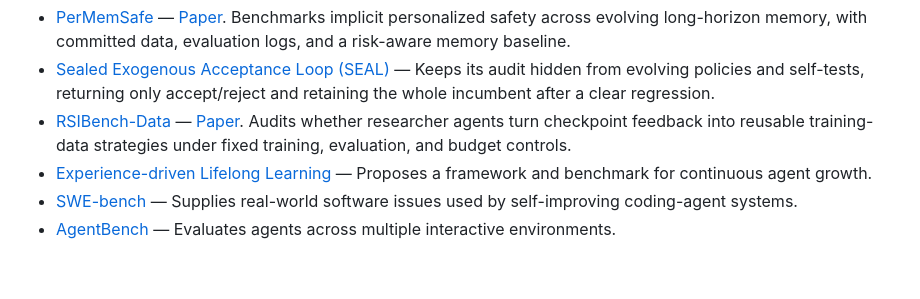
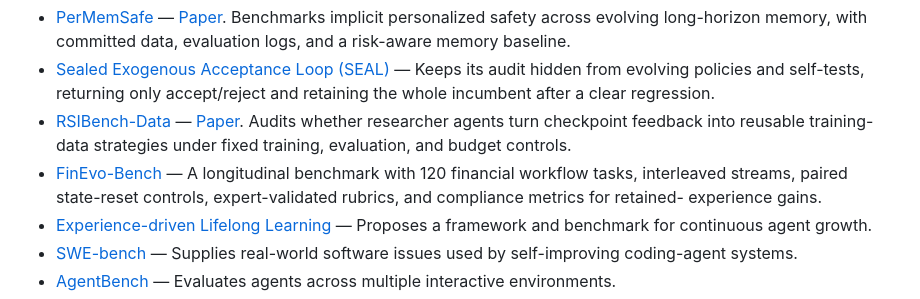
Before and after one commit to YuxingLu613/awesome-agentic-evolution, a Markdown page: README.md, the part around one of its changes. GitHub-like rendering; blank space fills up the shorter version.

```diff
--- a/README.md
+++ b/README.md
@@ -266,6 +290,10 @@ persistent update is real.
   [Paper](https://arxiv.org/abs/2607.25886). Audits whether researcher agents
   turn checkpoint feedback into reusable training-data strategies under fixed
   training, evaluation, and budget controls.
+- [FinEvo-Bench](https://arxiv.org/abs/2608.06144) — A longitudinal benchmark
+  with 120 financial workflow tasks, interleaved streams, paired state-reset
+  controls, expert-validated rubrics, and compliance metrics for retained-
+  experience gains.
 - [Experience-driven Lifelong Learning](https://arxiv.org/abs/2508.19005) —
   Proposes a framework and benchmark for continuous agent growth.
 - [SWE-bench](https://github.com/SWE-bench/SWE-bench) — Supplies real-world
```
Also changed, not shown: other parts of README.md (+24 -0 lines), CHANGELOG.md (+15 -0 lines).
